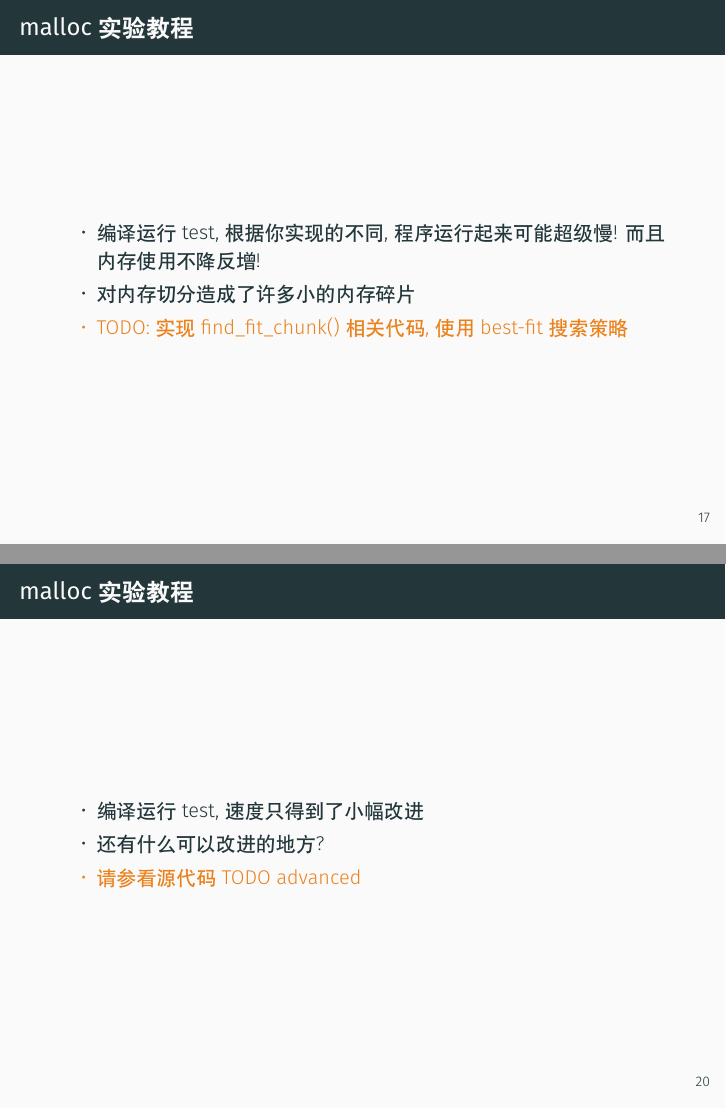
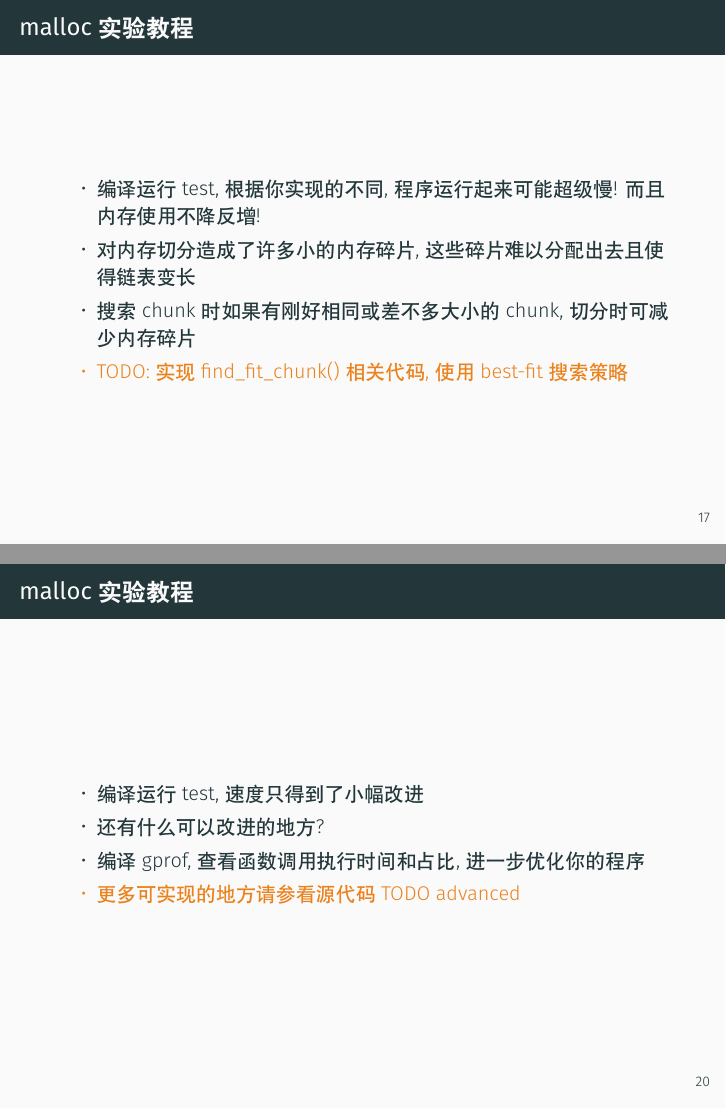
Before and after one commit to tangruize/programming-tutorial-2019, LaTeX slides (Slides/2019-11-15_Struct_Malloc/struct_malloc.tex, which reads Slides/2019-11-15_Struct_Malloc/sections/malloc.tex): pages 59 and 69 of 70 before the commit and pages 62 and 73 of 78 after it, joined at a grey line. Compiled offline with XeLaTeX.

Commit message:
update slide

```diff
--- a/Slides/2019-11-15_Struct_Malloc/sections/malloc.tex
+++ b/Slides/2019-11-15_Struct_Malloc/sections/malloc.tex
@@ -99,7 +100,8 @@ void *sbrk(intptr_t increment);
 \begin{frame}[fragile]{malloc实验教程}
     \begin{itemize}[<+- | alert@+>]
         \item 编译运行test, 根据你实现的不同, 程序运行起来可能超级慢! 而且内存使用不降反增!
-        \item 对内存切分造成了许多小的内存碎片
+        \item 对内存切分造成了许多小的内存碎片, 这些碎片难以分配出去且使得链表变长
+        \item 搜索 chunk 时如果有刚好相同或差不多大小的 chunk, 切分时可减少内存碎片
         \item TODO: 实现 find\_fit\_chunk() 相关代码, 使用best-fit搜索策略
     \end{itemize}
 \end{frame}
@@ -125,6 +127,16 @@ void *sbrk(intptr_t increment);
     \begin{itemize}[<+- | alert@+>]
         \item 编译运行test, 速度只得到了小幅改进
         \item 还有什么可以改进的地方?
-        \item 请参看源代码 TODO advanced
+        \item 编译gprof, 查看函数调用执行时间和占比, 进一步优化你的程序
+        \item 更多可实现的地方请参看源代码 TODO advanced
     \end{itemize}
 \end{frame}
+
+\begin{frame}[fragile]{一些问题还有吗?}
+    \begin{itemize}[<+- | alert@+>]
+        \item 能不能 free() 一部分, 比如 malloc() 得到的 ptr, \texttt{free(ptr + 1)}?
+        \item 能不能 free() 不是 malloc() 得到的指针?
+        \item 能不能 free() 同一个指针两次?
+        \item 好像越界一点点没问题?
+    \end{itemize}
+\end{frame}
```
Also changed, not shown: Slides/2019-11-15_Struct_Malloc/sections/struct.tex (+1 -1 lines), Slides/2019-11-15_Struct_Malloc/sections/malloc.tex (9 more changed lines).
